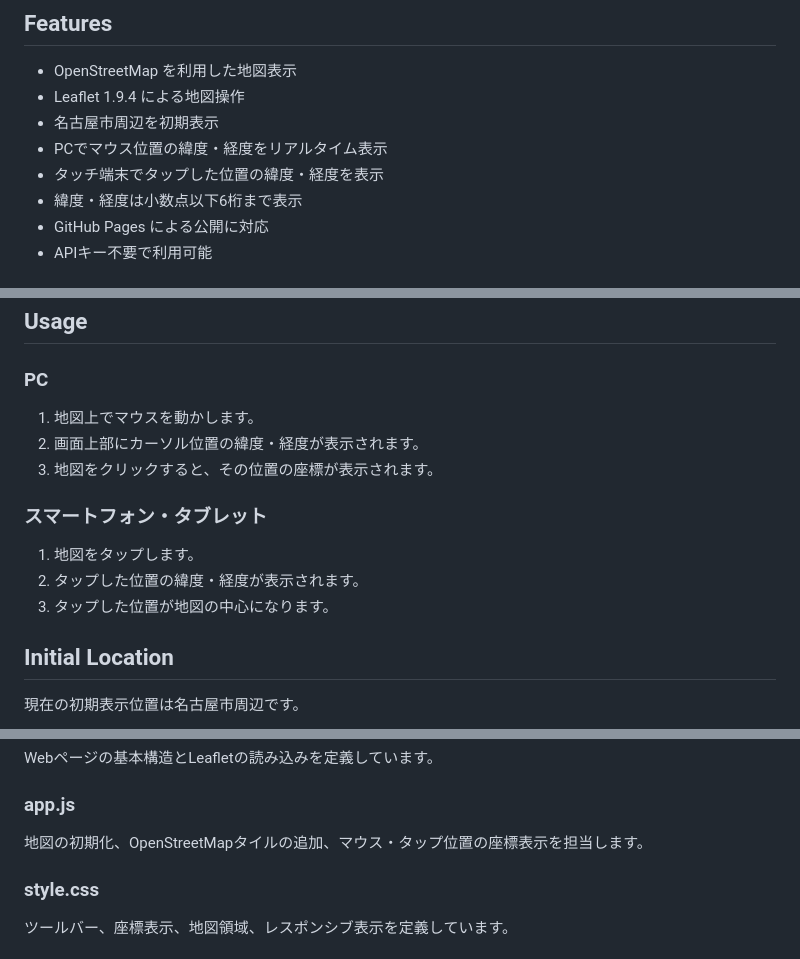
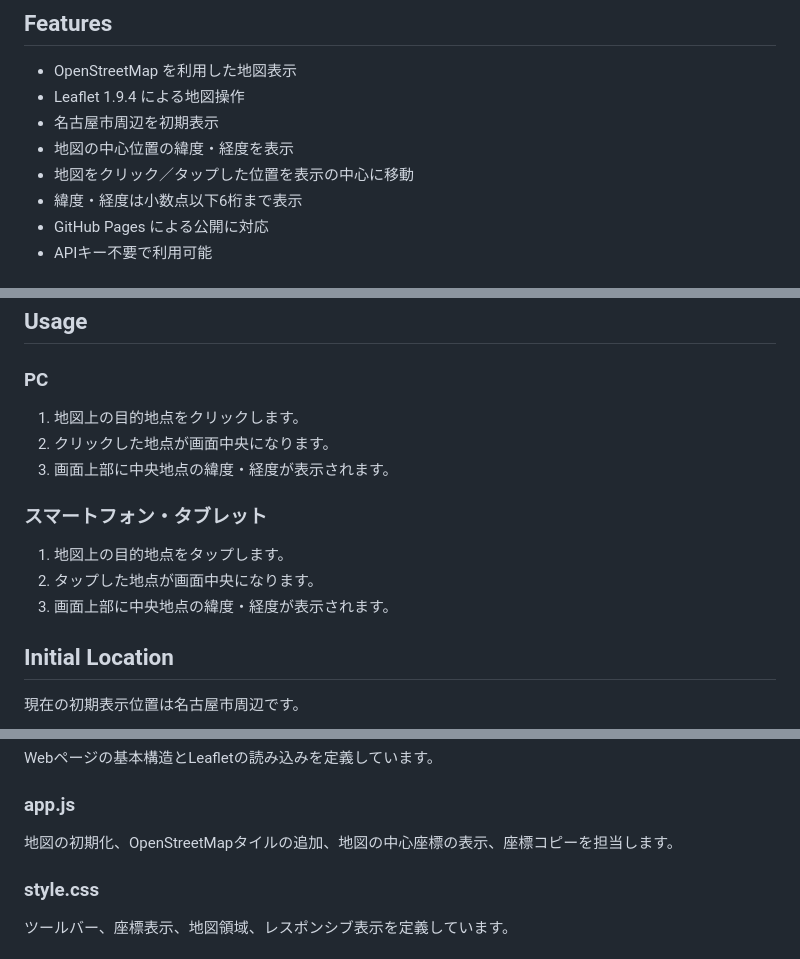
Before and after one commit to dimmsz/MapPointer, a Markdown page: README.md, 3 parts joined by grey strips. GitHub-like rendering.

Commit message:
Update coordinate behavior documentation

```diff
--- a/README.md
+++ b/README.md
@@ -9,8 +9,8 @@ PCではマウスカーソルを地図上で動かすと、その位置の緯度
 - OpenStreetMap を利用した地図表示
 - Leaflet 1.9.4 による地図操作
 - 名古屋市周辺を初期表示
-- PCでマウス位置の緯度・経度をリアルタイム表示
-- タッチ端末でタップした位置の緯度・経度を表示
+- 地図の中心位置の緯度・経度を表示
+- 地図をクリック／タップした位置を表示の中心に移動
 - 緯度・経度は小数点以下6桁まで表示
 - GitHub Pages による公開に対応
 - APIキー不要で利用可能
@@ -25,15 +25,15 @@ https://dimmsz.github.io/MapPointer/
 
 ### PC
 
-1. 地図上でマウスを動かします。
-2. 画面上部にカーソル位置の緯度・経度が表示されます。
-3. 地図をクリックすると、その位置の座標が表示されます。
+1. 地図上の目的地点をクリックします。
+2. クリックした地点が画面中央になります。
+3. 画面上部に中央地点の緯度・経度が表示されます。
 
 ### スマートフォン・タブレット
 
-1. 地図をタップします。
-2. タップした位置の緯度・経度が表示されます。
-3. タップした位置が地図の中心になります。
+1. 地図上の目的地点をタップします。
+2. タップした地点が画面中央になります。
+3. 画面上部に中央地点の緯度・経度が表示されます。
 
 ## Initial Location
 
@@ -81,7 +81,7 @@ Webページの基本構造とLeafletの読み込みを定義しています。
 
 ### app.js
 
-地図の初期化、OpenStreetMapタイルの追加、マウス・タップ位置の座標表示を担当します。
+地図の初期化、OpenStreetMapタイルの追加、地図の中心座標の表示、座標コピーを担当します。
 
 ### style.css
 
```
